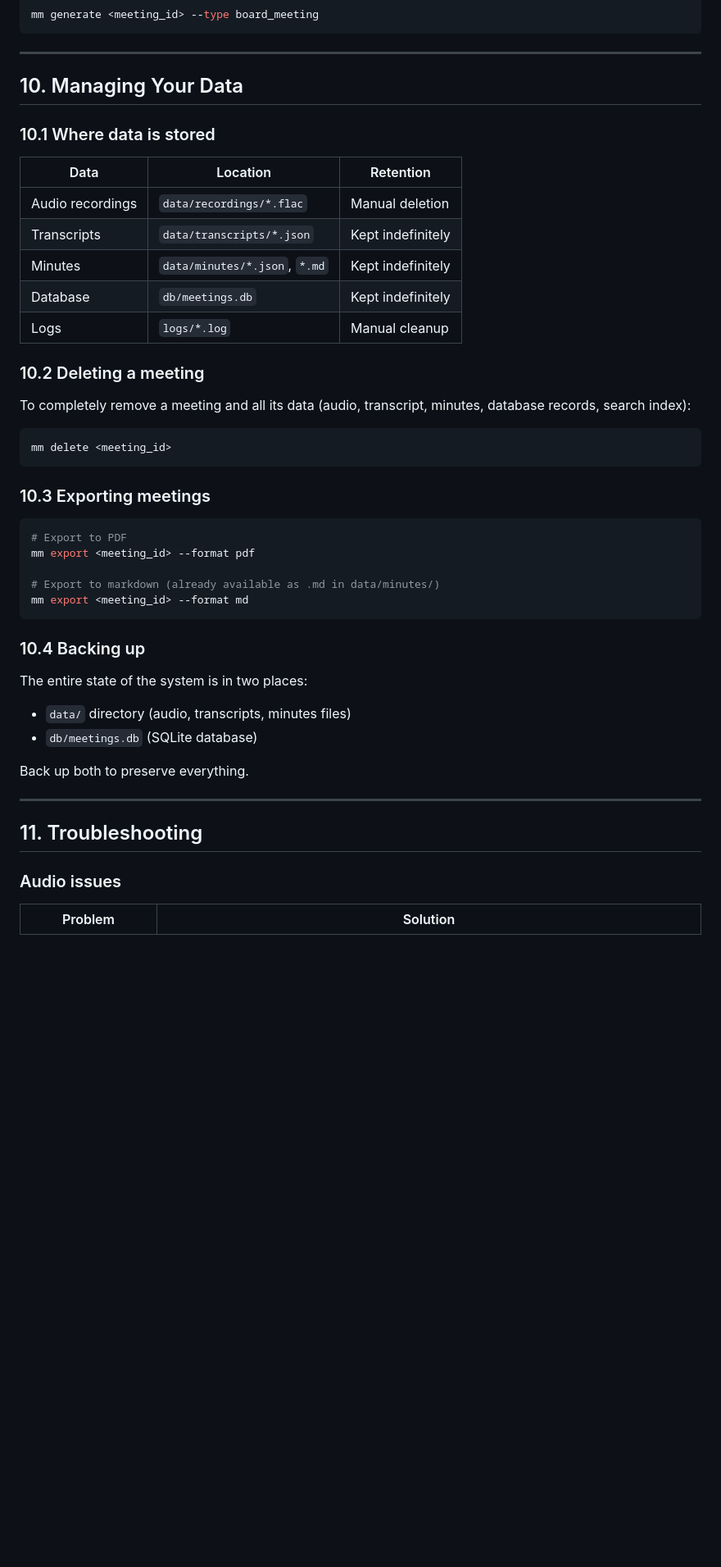
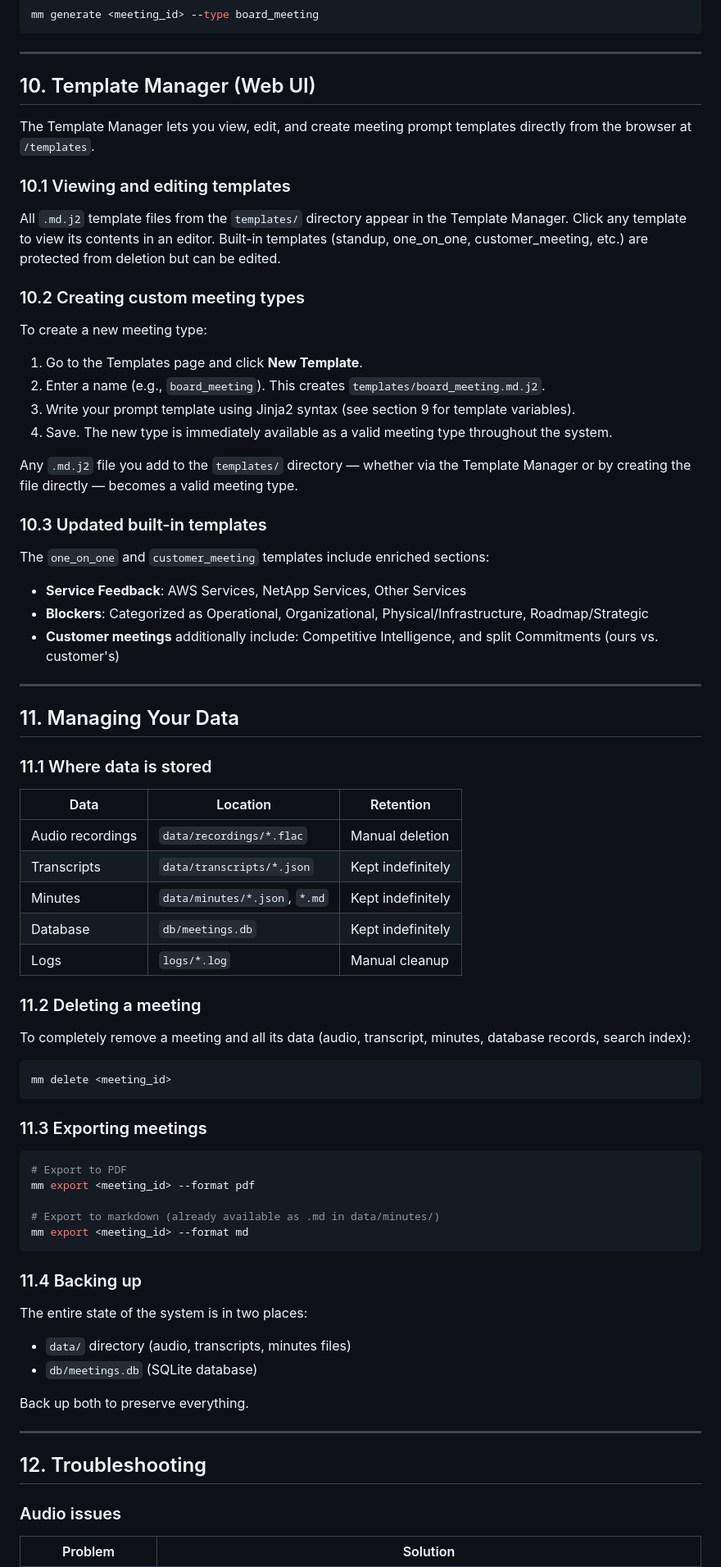
Before and after one commit to PietKonijn007/MeetingMinutesTaker, a Markdown page: docs/USER_GUIDE.md, the part around one of its changes. Shown at 82% size. GitHub-like rendering; blank space fills up the shorter version.

````diff
--- a/docs/USER_GUIDE.md
+++ b/docs/USER_GUIDE.md
@@ -724,9 +736,38 @@ mm generate <meeting_id> --type board_meeting
 
 ---
 
-## 10. Managing Your Data
+## 10. Template Manager (Web UI)
 
-### 10.1 Where data is stored
+The Template Manager lets you view, edit, and create meeting prompt templates directly from the browser at `/templates`.
+
+### 10.1 Viewing and editing templates
+
+All `.md.j2` template files from the `templates/` directory appear in the Template Manager. Click any template to view its contents in an editor. Built-in templates (standup, one_on_one, customer_meeting, etc.) are protected from deletion but can be edited.
+
+### 10.2 Creating custom meeting types
+
+To create a new meeting type:
+
+1. Go to the Templates page and click **New Template**.
+2. Enter a name (e.g., `board_meeting`). This creates `templates/board_meeting.md.j2`.
+3. Write your prompt template using Jinja2 syntax (see section 9 for template variables).
+4. Save. The new type is immediately available as a valid meeting type throughout the system.
+
+Any `.md.j2` file you add to the `templates/` directory — whether via the Template Manager or by creating the file directly — becomes a valid meeting type.
+
+### 10.3 Updated built-in templates
+
+The `one_on_one` and `customer_meeting` templates include enriched sections:
+
+- **Service Feedback**: AWS Services, NetApp Services, Other Services
+- **Blockers**: Categorized as Operational, Organizational, Physical/Infrastructure, Roadmap/Strategic
+- **Customer meetings** additionally include: Competitive Intelligence, and split Commitments (ours vs. customer's)
+
+---
+
+## 11. Managing Your Data
+
+### 11.1 Where data is stored
 
 | Data | Location | Retention |
 |------|----------|-----------|
@@ -736,7 +777,7 @@ mm generate <meeting_id> --type board_meeting
 | Database | `db/meetings.db` | Kept indefinitely |
 | Logs | `logs/*.log` | Manual cleanup |
 
-### 10.2 Deleting a meeting
+### 11.2 Deleting a meeting
 
 To completely remove a meeting and all its data (audio, transcript, minutes, database records, search index):
 
@@ -744,7 +785,7 @@ To completely remove a meeting and all its data (audio, transcript, minutes, dat
 mm delete <meeting_id>
 ```
 
-### 10.3 Exporting meetings
+### 11.3 Exporting meetings
 
 ```bash
 # Export to PDF
@@ -754,7 +795,7 @@ mm export <meeting_id> --format pdf
 mm export <meeting_id> --format md
 ```
 
-### 10.4 Backing up
+### 11.4 Backing up
 
 The entire state of the system is in two places:
 - `data/` directory (audio, transcripts, minutes files)
@@ -764,7 +805,7 @@ Back up both to preserve everything.
 
 ---
 
-## 11. Troubleshooting
+## 12. Troubleshooting
 
 ### Audio issues
 
````
Also changed, not shown: other parts of docs/USER_GUIDE.md (+45 -31 lines), README.md (+12 -7 lines).
